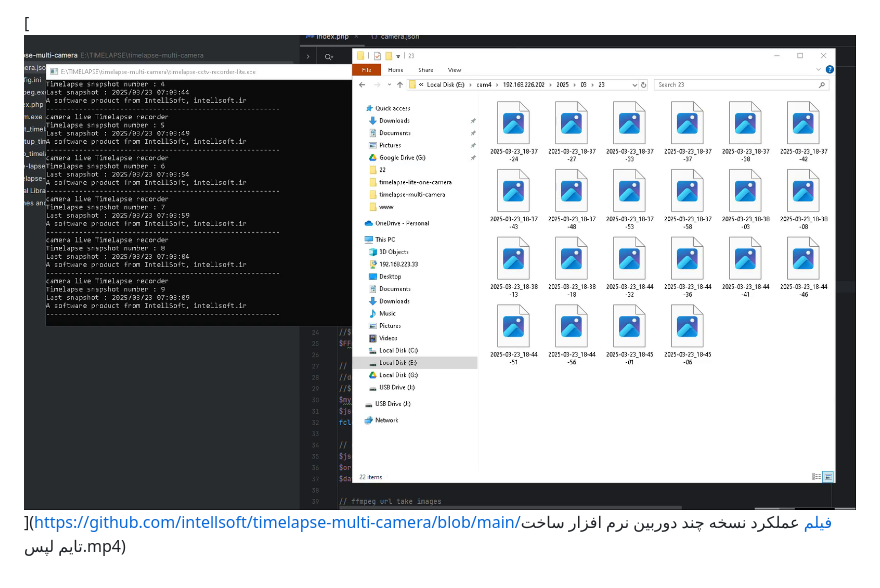
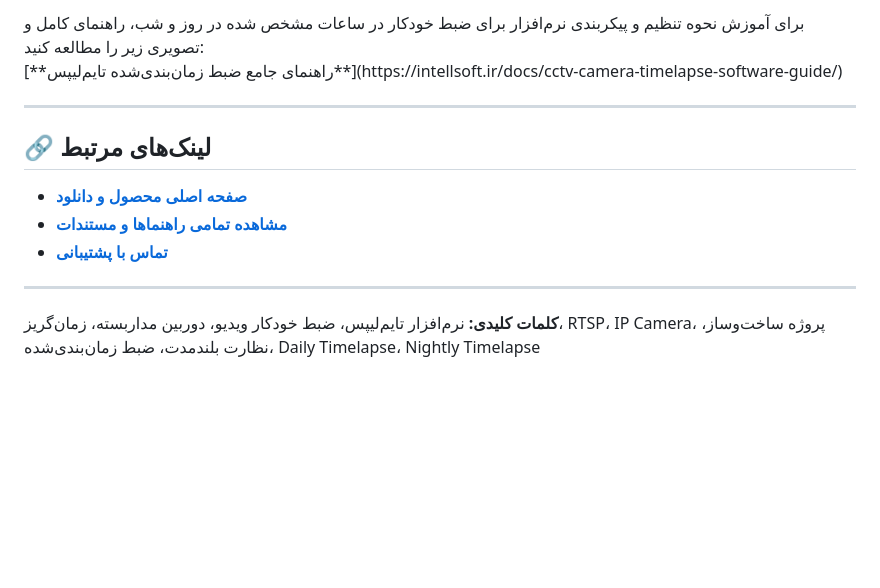
Before and after one commit to intellsoft/timelapse-multi-camera, a Markdown page: README.md, the part around one of its changes. GitHub-like rendering; blank space fills up the shorter version.

```diff
--- a/README.md
+++ b/README.md
@@ -59,5 +37,20 @@ Snapshot_interval = 5
 
-[![فیلم نرم افزار در حال کار](https://github.com/intellsoft/timelapse-multi-camera/blob/main/thumbnail.png)](https://github.com/intellsoft/timelapse-multi-camera/blob/main/فیلم عملکرد نسخه چند دوربین نرم افزار ساخت تایم لپس.mp4)
+<p dir="rtl">
+برای آموزش نحوه تنظیم و پیکربندی نرم‌افزار برای ضبط خودکار در ساعات مشخص شده در روز و شب، راهنمای کامل و تصویری زیر را مطالعه کنید:
+<br>
+[**راهنمای جامع ضبط زمان‌بندی‌شده تایم‌لیپس**](https://intellsoft.ir/docs/cctv-camera-timelapse-software-guide/)
+</p>
 
+---
 
+## 🔗 لینک‌های مرتبط
+
+*   **[صفحه اصلی محصول و دانلود](https://intellsoft.ir/product/timelapse-camera-recorder/)**
+*   **[مشاهده تمامی راهنماها و مستندات](https://intellsoft.ir/docs/)**
+*   **[تماس با پشتیبانی](https://intellsoft.ir/contact-us/)**
+
+---
+
+<p dir="rtl">
+<strong>کلمات کلیدی:</strong> نرم‌افزار تایم‌لیپس، ضبط خودکار ویدیو، دوربین مداربسته، زمان‌گریز، RTSP، IP Camera، پروژه ساخت‌وساز، نظارت بلندمدت، ضبط زمان‌بندی‌شده، Daily Timelapse، Nightly Timelapse
 </p>
```
Also changed, not shown: other parts of README.md (+22 -44 lines).
